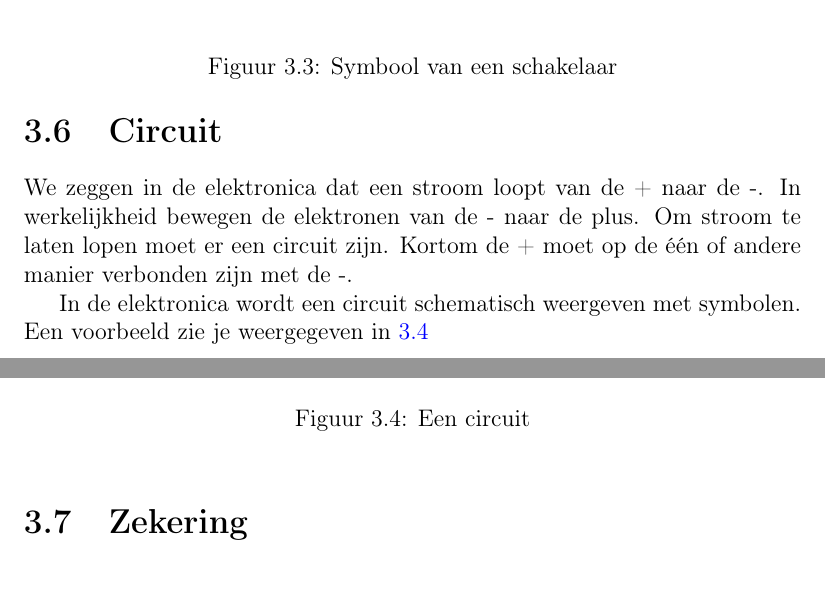
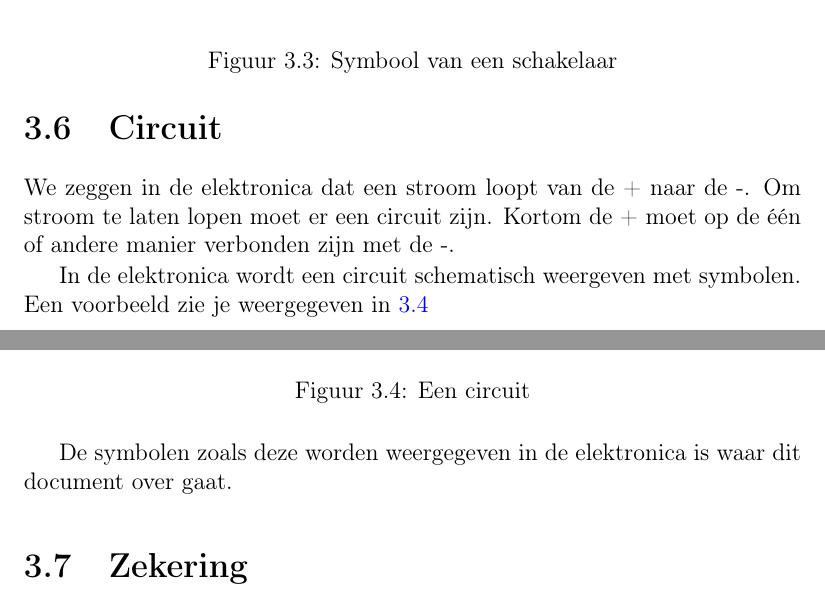
Before and after one commit to DennisLeeuw/Computer_Hardware, a LaTeX book (src/Computer_Elektrotechniek.tex, which reads src/circuit.tex): two parts of page 17 of 25, joined at a grey line, cut so that both start at the same text. Compiled offline with pdfLaTeX.

Commit message:
Verwijder de elektronen uitleg

```diff
--- a/src/circuit.tex
+++ b/src/circuit.tex
@@ -1,4 +1,4 @@
-We zeggen in de elektronica dat een stroom loopt van de + naar de -. In werkelijkheid bewegen de elektronen van de - naar de plus. Om stroom te laten lopen moet er een circuit\index{Circuit} zijn. Kortom de + moet op de \'e\'en of andere manier verbonden zijn met de -.
+We zeggen in de elektronica dat een stroom loopt van de + naar de -. Om stroom te laten lopen moet er een circuit\index{Circuit} zijn. Kortom de + moet op de \'e\'en of andere manier verbonden zijn met de -.
 
 In de elektronica wordt een circuit schematisch weergeven met symbolen. Een voorbeeld zie je weergegeven in \ref{symbool:circuit}
 
@@ -8,3 +8,5 @@ In de elektronica wordt een circuit schematisch weergeven met symbolen. Een voor
 \caption{Een circuit}
 \label{symbool:circuit}
 \end{figure}
+
+De symbolen zoals deze worden weergegeven in de elektronica is waar dit document over gaat.
```
